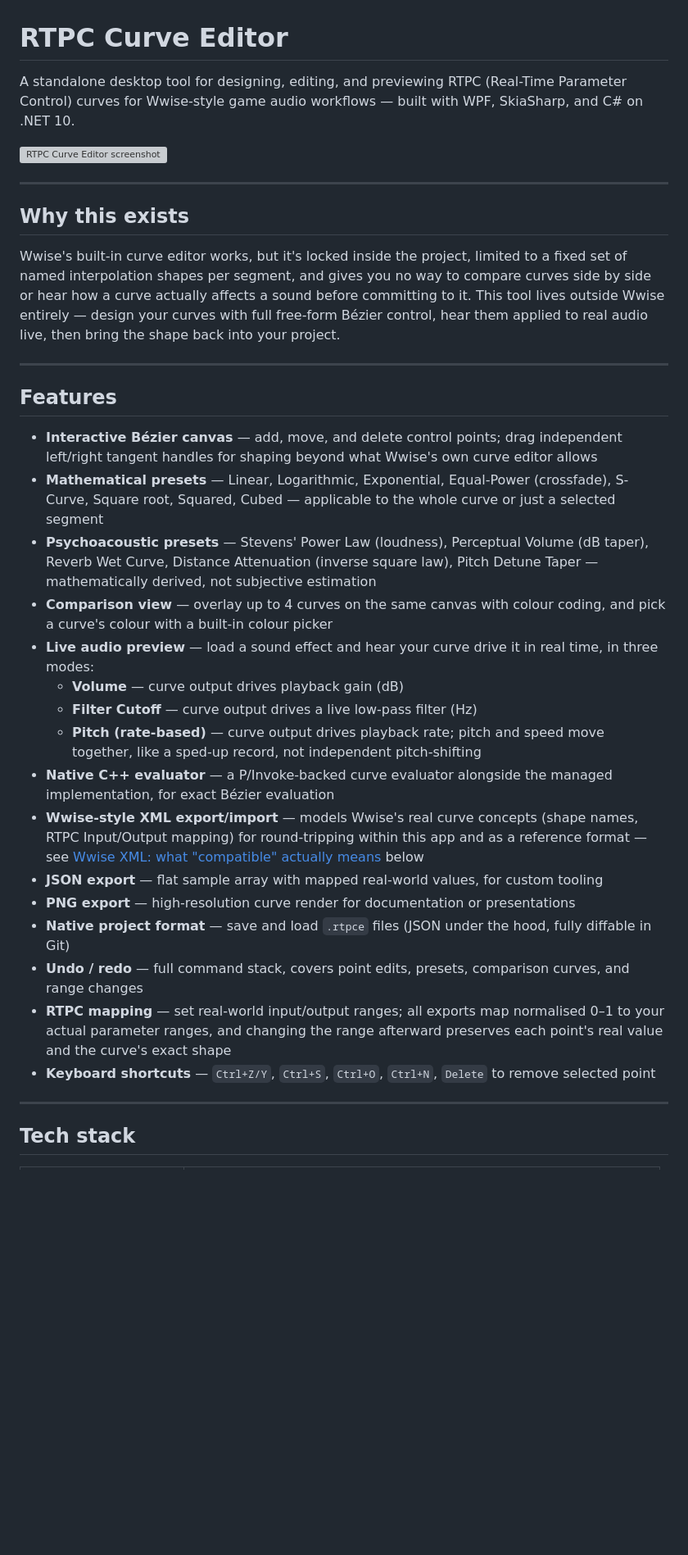
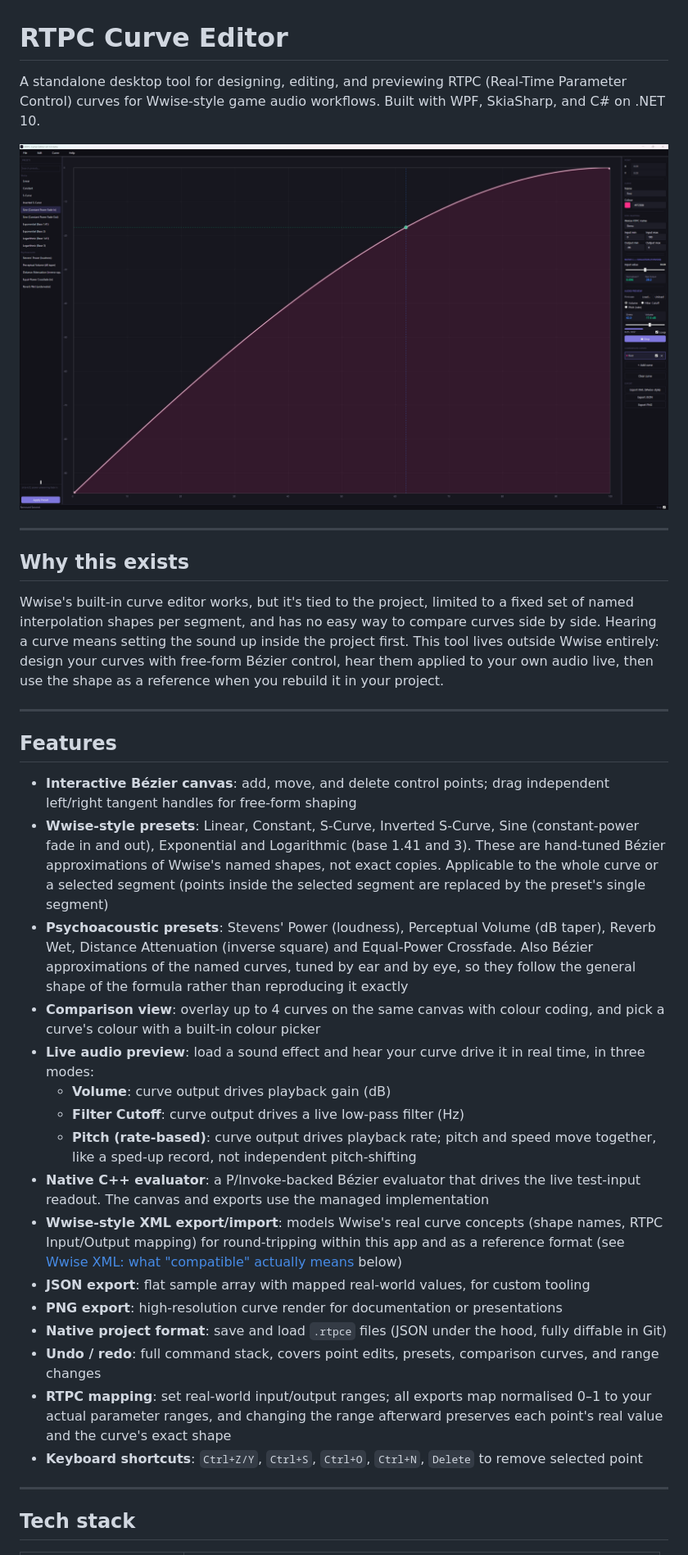
Before and after one commit to Code4Al1z/RTPC_Curve_Editor, a Markdown page: README.md, the part around one of its changes. Shown at 82% size. Drawn GitHub-style; pictures changed too: docs/screenshot.png (added); blank space fills up the shorter version; grey boxes are pictures that could not be loaded.

```diff
--- a/README.md
+++ b/README.md
@@ -1,6 +1,6 @@
 # RTPC Curve Editor
 
-A standalone desktop tool for designing, editing, and previewing RTPC (Real-Time Parameter Control) curves for Wwise-style game audio workflows — built with WPF, SkiaSharp, and C# on .NET 10.
+A standalone desktop tool for designing, editing, and previewing RTPC (Real-Time Parameter Control) curves for Wwise-style game audio workflows. Built with WPF, SkiaSharp, and C# on .NET 10.
 
 ![RTPC Curve Editor screenshot](docs/screenshot.png)
 
@@ -8,28 +8,28 @@ A standalone desktop tool for designing, editing, and previewing RTPC (Real-Time
 
 ## Why this exists
 
-Wwise's built-in curve editor works, but it's locked inside the project, limited to a fixed set of named interpolation shapes per segment, and gives you no way to compare curves side by side or hear how a curve actually affects a sound before committing to it. This tool lives outside Wwise entirely — design your curves with full free-form Bézier control, hear them applied to real audio live, then bring the shape back into your project.
+Wwise's built-in curve editor works, but it's tied to the project, limited to a fixed set of named interpolation shapes per segment, and has no easy way to compare curves side by side. Hearing a curve means setting the sound up inside the project first. This tool lives outside Wwise entirely: design your curves with free-form Bézier control, hear them applied to your own audio live, then use the shape as a reference when you rebuild it in your project.
 
 ---
 
 ## Features
 
-- **Interactive Bézier canvas** — add, move, and delete control points; drag independent left/right tangent handles for shaping beyond what Wwise's own curve editor allows
-- **Mathematical presets** — Linear, Logarithmic, Exponential, Equal-Power (crossfade), S-Curve, Square root, Squared, Cubed — applicable to the whole curve or just a selected segment
-- **Psychoacoustic presets** — Stevens' Power Law (loudness), Perceptual Volume (dB taper), Reverb Wet Curve, Distance Attenuation (inverse square law), Pitch Detune Taper — mathematically derived, not subjective estimation
-- **Comparison view** — overlay up to 4 curves on the same canvas with colour coding, and pick a curve's colour with a built-in colour picker
-- **Live audio preview** — load a sound effect and hear your curve drive it in real time, in three modes:
-  - **Volume** — curve output drives playback gain (dB)
-  - **Filter Cutoff** — curve output drives a live low-pass filter (Hz)
-  - **Pitch (rate-based)** — curve output drives playback rate; pitch and speed move together, like a sped-up record, not independent pitch-shifting
-- **Native C++ evaluator** — a P/Invoke-backed curve evaluator alongside the managed implementation, for exact Bézier evaluation
-- **Wwise-style XML export/import** — models Wwise's real curve concepts (shape names, RTPC Input/Output mapping) for round-tripping within this app and as a reference format — see [Wwise XML: what "compatible" actually means](#wwise-xml-what-compatible-actually-means) below
-- **JSON export** — flat sample array with mapped real-world values, for custom tooling
-- **PNG export** — high-resolution curve render for documentation or presentations
-- **Native project format** — save and load `.rtpce` files (JSON under the hood, fully diffable in Git)
-- **Undo / redo** — full command stack, covers point edits, presets, comparison curves, and range changes
-- **RTPC mapping** — set real-world input/output ranges; all exports map normalised 0–1 to your actual parameter ranges, and changing the range afterward preserves each point's real value and the curve's exact shape
-- **Keyboard shortcuts** — `Ctrl+Z/Y`, `Ctrl+S`, `Ctrl+O`, `Ctrl+N`, `Delete` to remove selected point
+- **Interactive Bézier canvas**: add, move, and delete control points; drag independent left/right tangent handles for free-form shaping
+- **Wwise-style presets**: Linear, Constant, S-Curve, Inverted S-Curve, Sine (constant-power fade in and out), Exponential and Logarithmic (base 1.41 and 3). These are hand-tuned Bézier approximations of Wwise's named shapes, not exact copies. Applicable to the whole curve or a selected segment (points inside the selected segment are replaced by the preset's single segment)
+- **Psychoacoustic presets**: Stevens' Power (loudness), Perceptual Volume (dB taper), Reverb Wet, Distance Attenuation (inverse square) and Equal-Power Crossfade. Also Bézier approximations of the named curves, tuned by ear and by eye, so they follow the general shape of the formula rather than reproducing it exactly
+- **Comparison view**: overlay up to 4 curves on the same canvas with colour coding, and pick a curve's colour with a built-in colour picker
+- **Live audio preview**: load a sound effect and hear your curve drive it in real time, in three modes:
+  - **Volume**: curve output drives playback gain (dB)
+  - **Filter Cutoff**: curve output drives a live low-pass filter (Hz)
+  - **Pitch (rate-based)**: curve output drives playback rate; pitch and speed move together, like a sped-up record, not independent pitch-shifting
+- **Native C++ evaluator**: a P/Invoke-backed Bézier evaluator that drives the live test-input readout. The canvas and exports use the managed implementation
+- **Wwise-style XML export/import**: models Wwise's real curve concepts (shape names, RTPC Input/Output mapping) for round-tripping within this app and as a reference format (see [Wwise XML: what "compatible" actually means](#wwise-xml-what-compatible-actually-means) below)
+- **JSON export**: flat sample array with mapped real-world values, for custom tooling
+- **PNG export**: high-resolution curve render for documentation or presentations
+- **Native project format**: save and load `.rtpce` files (JSON under the hood, fully diffable in Git)
+- **Undo / redo**: full command stack, covers point edits, presets, comparison curves, and range changes
+- **RTPC mapping**: set real-world input/output ranges; all exports map normalised 0–1 to your actual parameter ranges, and changing the range afterward preserves each point's real value and the curve's exact shape
+- **Keyboard shortcuts**: `Ctrl+Z/Y`, `Ctrl+S`, `Ctrl+O`, `Ctrl+N`, `Delete` to remove selected point
 
 ---
 
```
Also changed, not shown: other parts of README.md (+14 -14 lines).
